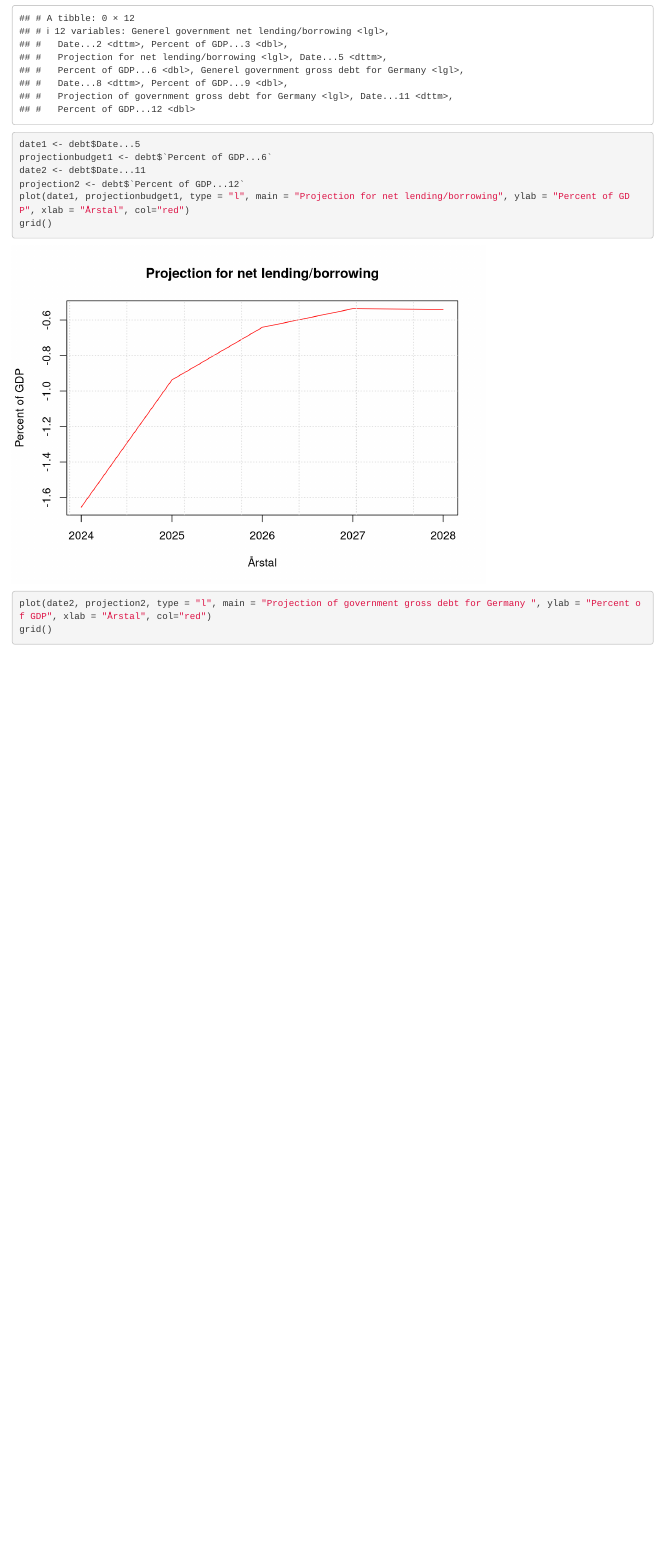
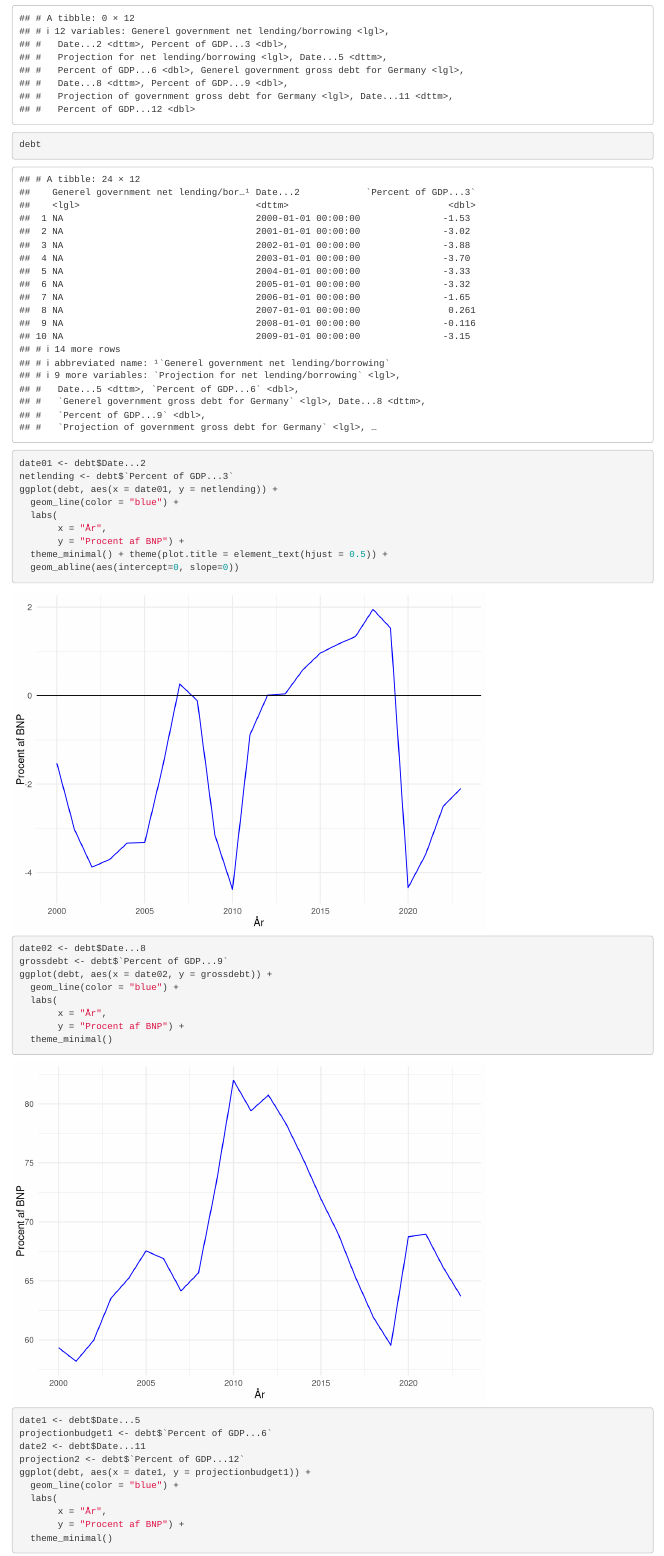
Before and after one commit to SimonHedegaard/projekteksamen, an R Markdown document (Debt Brake.Rmd): the page in a window 1100 px wide, from 440 px down. Rendered offline with R 4.5, knitr and Pandoc, with nearby package versions; common packages that the code uses without loading them are loaded.

Commit message:
tilabge 2.0

````diff
--- a/Debt Brake.Rmd
+++ b/Debt Brake.Rmd
@@ -9,19 +9,46 @@ output: html_document
 knitr::opts_chunk$set(echo = TRUE)
 ```
 
+
+
 ```{r}
 library(readxl)
 debt <- read_excel("Makroøkonomisk projekt.xlsx", sheet = "Debt ")
 na.omit(debt)
+debt
 ```
 
+```{r}
+date01 <- debt$Date...2
+netlending <- debt$`Percent of GDP...3`
+ggplot(debt, aes(x = date01, y = netlending)) +
+  geom_line(color = "blue") +
+  labs(
+       x = "År",
+       y = "Procent af BNP") +
+  theme_minimal() + theme(plot.title = element_text(hjust = 0.5)) +
+  geom_abline(aes(intercept=0, slope=0))
+```
+
+```{r}
+date02 <- debt$Date...8
+grossdebt <- debt$`Percent of GDP...9`
+ggplot(debt, aes(x = date02, y = grossdebt)) +
+  geom_line(color = "blue") +
+  labs(
+       x = "År",
+       y = "Procent af BNP") +
+  theme_minimal()
+```
 
 ```{r}
 date1 <- debt$Date...5
 projectionbudget1 <- debt$`Percent of GDP...6`
 date2 <- debt$Date...11
 projection2 <- debt$`Percent of GDP...12`
-plot(date1, projectionbudget1, type = "l", main = "Projection for net lending/borrowing", ylab = "Percent of GDP", xlab = "Årstal", col="red")
-grid()
-plot(date2, projection2, type = "l", main = "Projection of government gross debt for Germany ", ylab = "Percent of GDP", xlab = "Årstal", col="red")
-grid()
+ggplot(debt, aes(x = date1, y = projectionbudget1)) +
+  geom_line(color = "blue") +
+  labs(
+       x = "År",
+       y = "Procent af BNP") +
+  theme_minimal()
````
Also changed, not shown: Debt Brake.Rmd (6 more changed lines).
